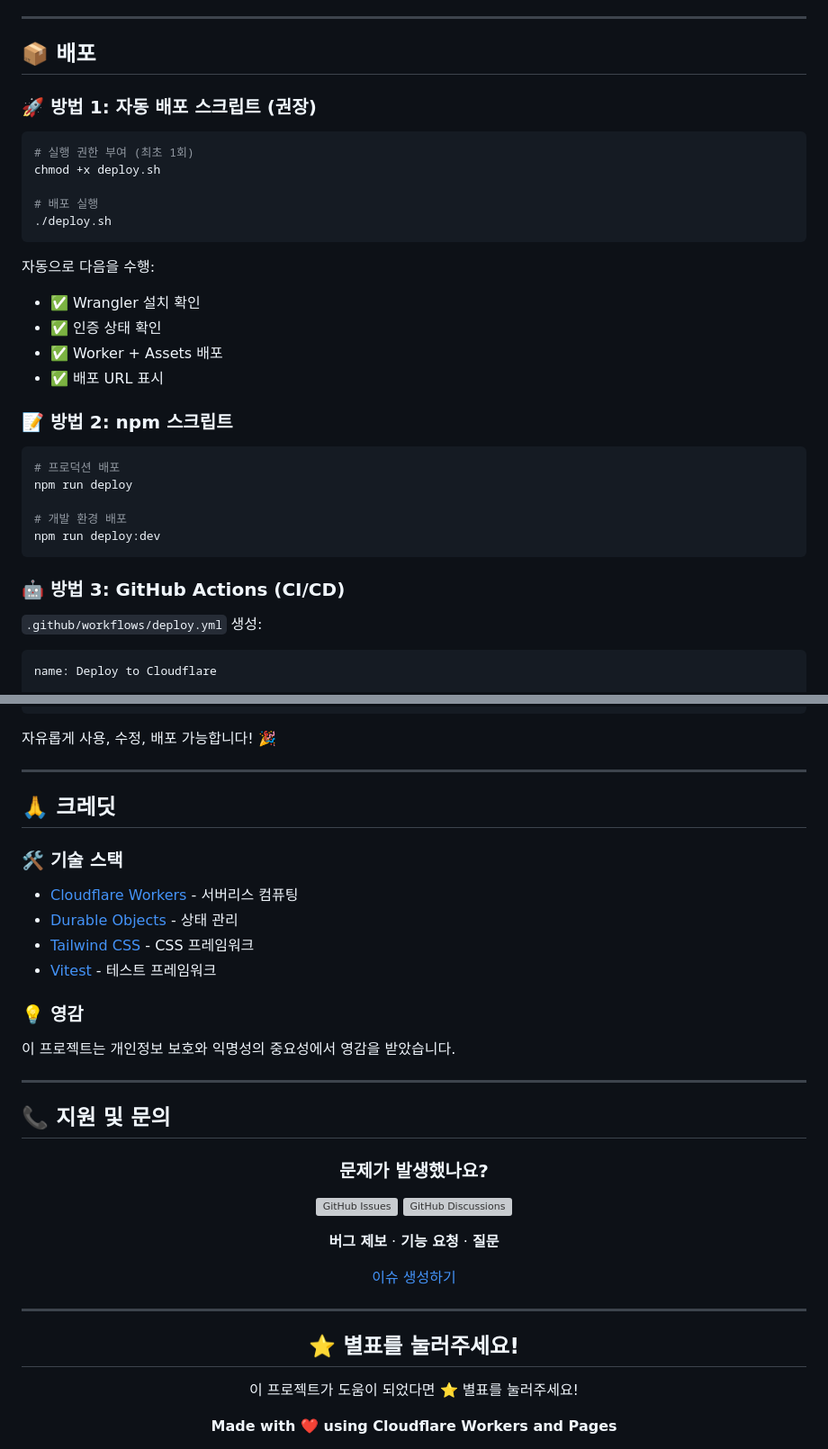
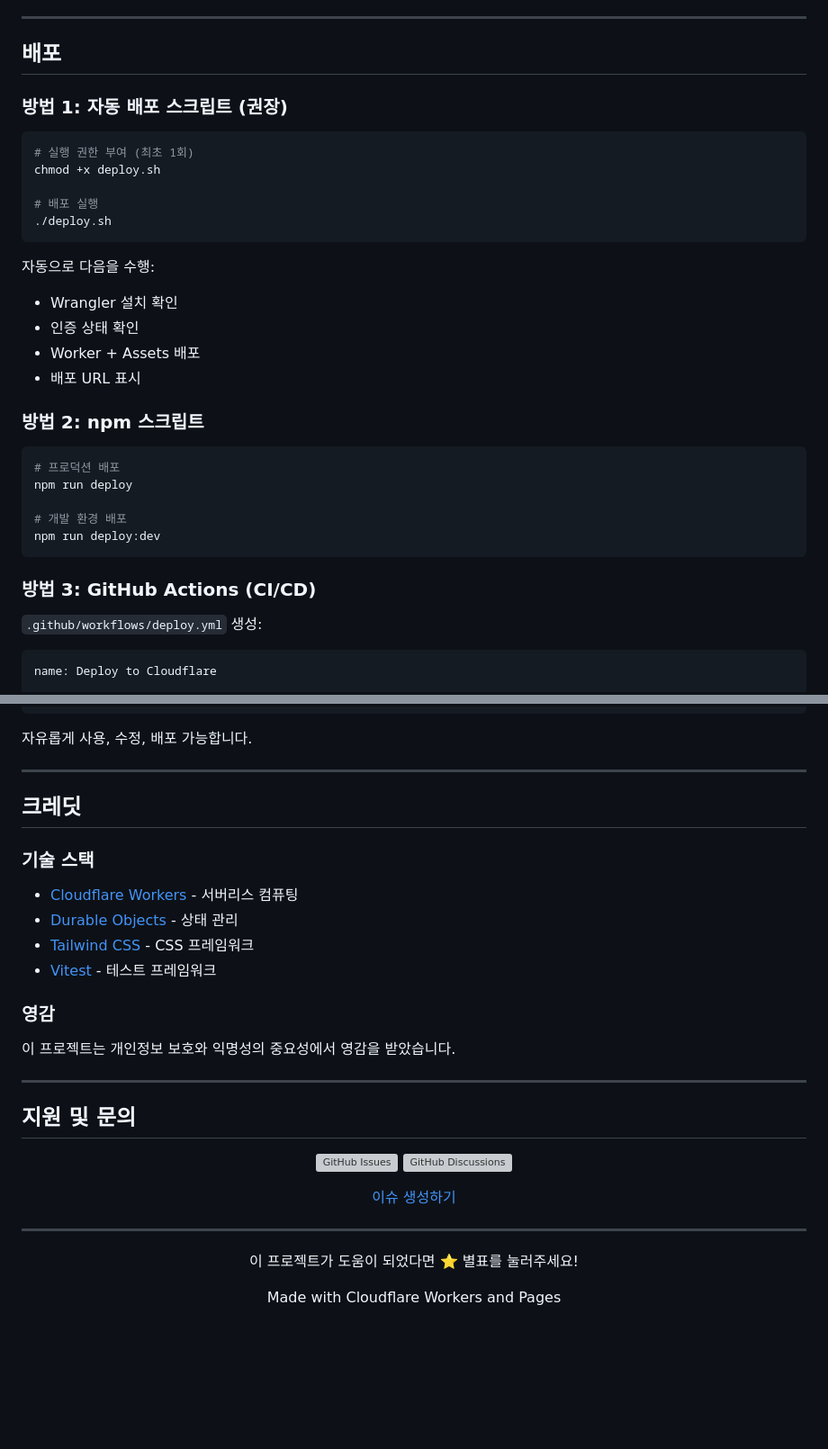
Before and after one commit to gguatit/Anonymous_Chat, a Markdown page: README.md, 2 parts joined by grey strips. Shown at 90% size. Rendered like a GitHub page; blank space fills up the shorter version; grey boxes are pictures that could not be loaded.

````diff
--- a/README.md
+++ b/README.md
@@ -542,9 +534,9 @@ wrangler tail
 
 ---
 
-## 📦 배포
+## 배포
 
-### 🚀 방법 1: 자동 배포 스크립트 (권장)
+### 방법 1: 자동 배포 스크립트 (권장)
 
 ```bash
 # 실행 권한 부여 (최초 1회)
@@ -555,12 +547,13 @@ chmod +x deploy.sh
 ```
 
 자동으로 다음을 수행:
-- ✅ Wrangler 설치 확인
-- ✅ 인증 상태 확인
-- ✅ Worker + Assets 배포
-- ✅ 배포 URL 표시
 
-### 📝 방법 2: npm 스크립트
+- Wrangler 설치 확인
+- 인증 상태 확인
+- Worker + Assets 배포
+- 배포 URL 표시
+
+### 방법 2: npm 스크립트
 
 ```bash
 # 프로덕션 배포
@@ -570,7 +563,7 @@ npm run deploy
 npm run deploy:dev
 ```
 
-### 🤖 방법 3: GitHub Actions (CI/CD)
+### 방법 3: GitHub Actions (CI/CD)
 
 `.github/workflows/deploy.yml` 생성:
 
@@ -817,35 +835,31 @@ OUT OF OR IN CONNECTION WITH THE SOFTWARE OR THE USE OR OTHER DEALINGS IN THE
 SOFTWARE.
 ```
 
-자유롭게 사용, 수정, 배포 가능합니다! 🎉
+자유롭게 사용, 수정, 배포 가능합니다.
 
 ---
 
-## 🙏 크레딧
+## 크레딧
 
-### 🛠️ 기술 스택
+### 기술 스택
 
 - [Cloudflare Workers](https://workers.cloudflare.com/) - 서버리스 컴퓨팅
 - [Durable Objects](https://developers.cloudflare.com/durable-objects/) - 상태 관리
 - [Tailwind CSS](https://tailwindcss.com/) - CSS 프레임워크
 - [Vitest](https://vitest.dev/) - 테스트 프레임워크
 
-### 💡 영감
+### 영감
 
 이 프로젝트는 개인정보 보호와 익명성의 중요성에서 영감을 받았습니다.
 
 ---
 
-## 📞 지원 및 문의
+## 지원 및 문의
 
 <div align="center">
 
-### 문제가 발생했나요?
-
 [![GitHub Issues](https://img.shields.io/github/issues/gguatit/Anonymous_Chat?style=for-the-badge)](https://github.com/gguatit/Anonymous_Chat/issues)
 [![GitHub Discussions](https://img.shields.io/github/discussions/gguatit/Anonymous_Chat?style=for-the-badge)](https://github.com/gguatit/Anonymous_Chat/discussions)
-
-**버그 제보** · **기능 요청** · **질문**
 
 [이슈 생성하기](https://github.com/gguatit/Anonymous_Chat/issues/new)
 
@@ -855,9 +869,7 @@ SOFTWARE.
 
 <div align="center">
 
-## ⭐ 별표를 눌러주세요!
-
 이 프로젝트가 도움이 되었다면 ⭐️ 별표를 눌러주세요!
 
-**Made with ❤️ using Cloudflare Workers and Pages**
+Made with Cloudflare Workers and Pages
 
````
Also changed, not shown: other parts of README.md (+169 -152 lines).
